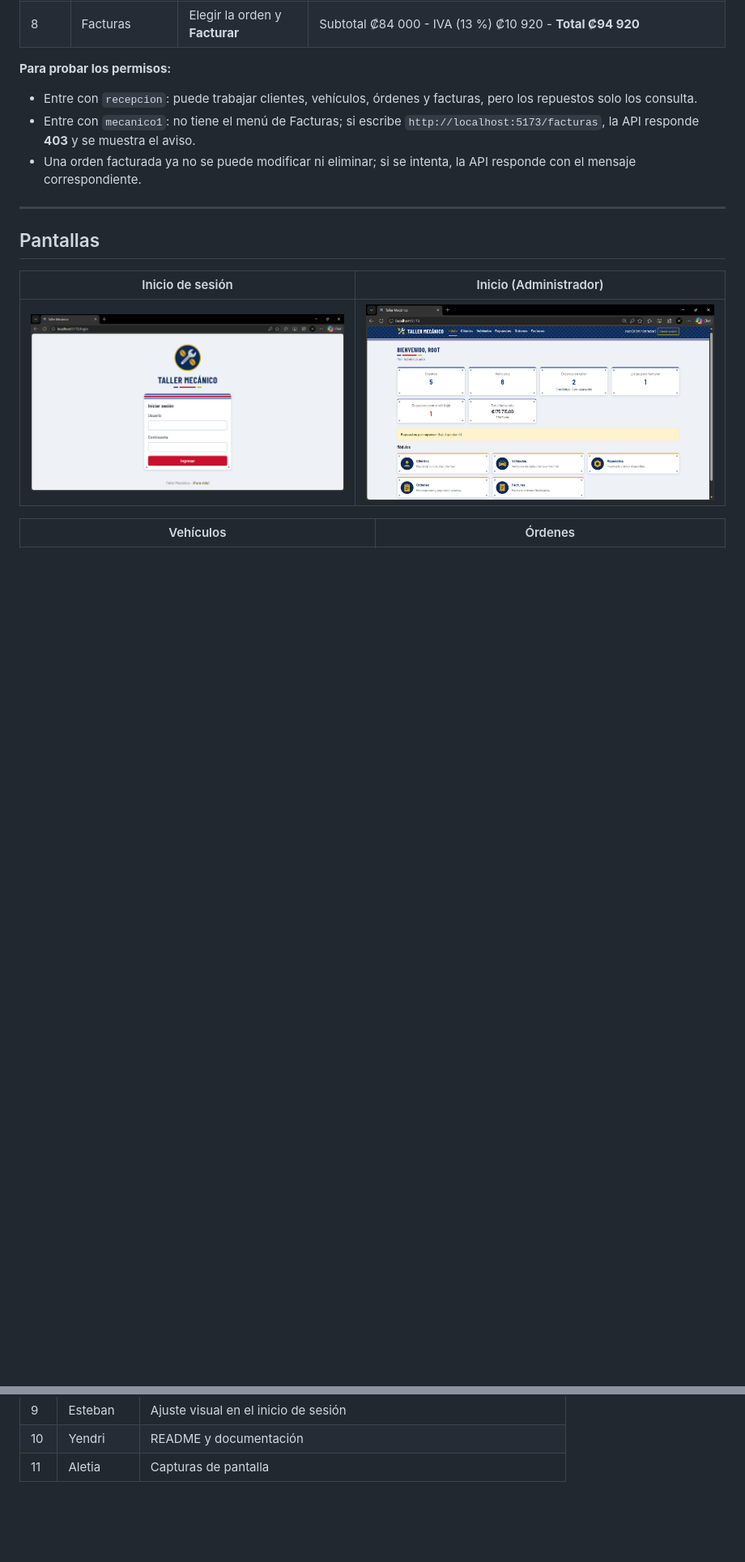
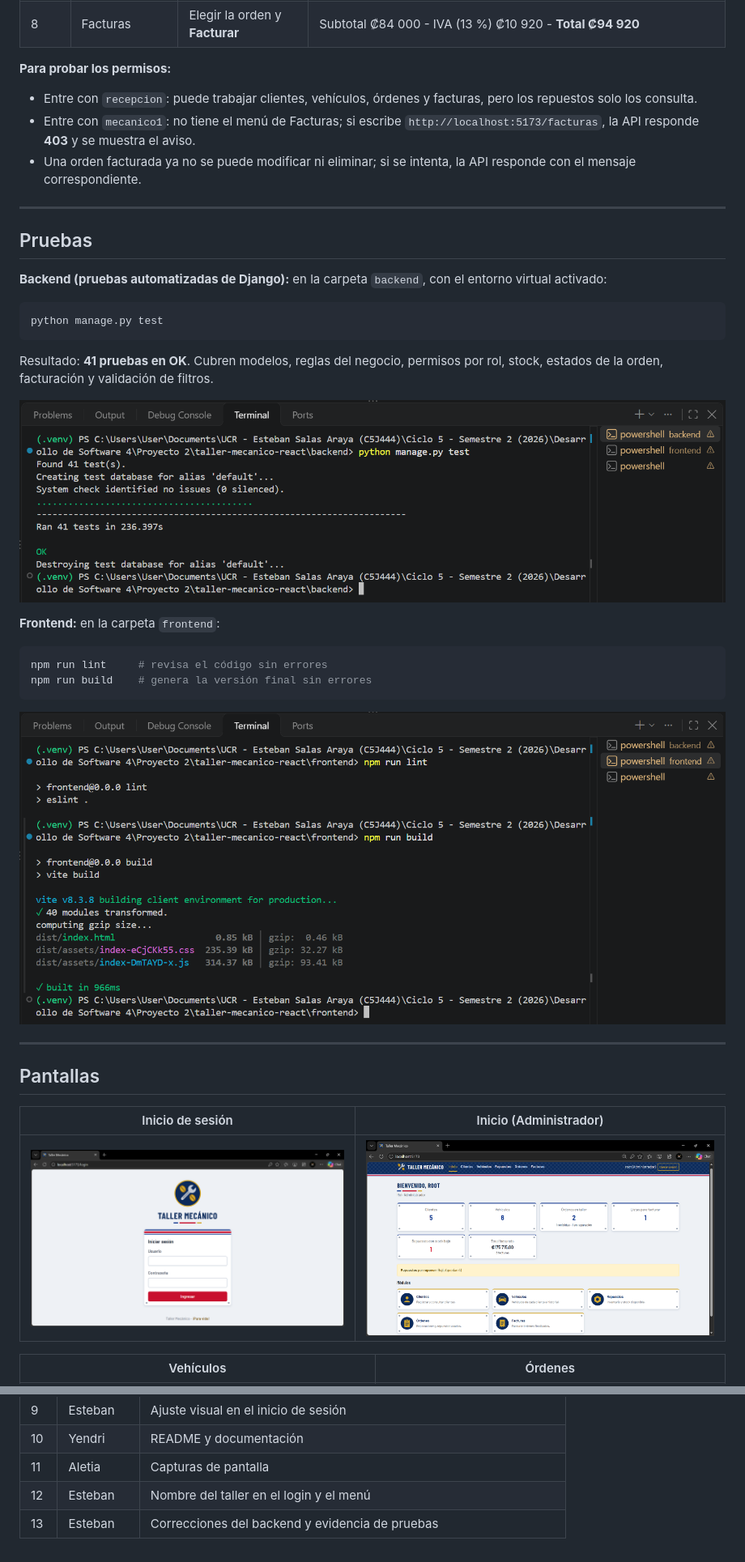
Before and after one commit to salas-araya-444/taller-mecanico-react, a Markdown page: README.md, 2 parts joined by grey strips. Shown at 81% size. Drawn GitHub-style; pictures changed too: docs/capturas/17-pruebas-backend.png (added), docs/capturas/18-lint-build-frontend.png (added); blank space fills up the shorter version.

Commit message:
Correcciones del backend y evidencia de pruebas

````diff
--- a/README.md
+++ b/README.md
@@ -160,6 +160,29 @@ Con estos datos se puede probar todo el recorrido de un carro en el taller, desd
 
 ---
 
+## Pruebas
+
+**Backend (pruebas automatizadas de Django):** en la carpeta `backend`, con el entorno virtual activado:
+
+```bash
+python manage.py test
+```
+
+Resultado: **41 pruebas en OK**. Cubren modelos, reglas del negocio, permisos por rol, stock, estados de la orden, facturación y validación de filtros.
+
+![Pruebas del backend](docs/capturas/17-pruebas-backend.png)
+
+**Frontend:** en la carpeta `frontend`:
+
+```bash
+npm run lint     # revisa el código sin errores
+npm run build    # genera la versión final sin errores
+```
+
+![Lint y build del frontend](docs/capturas/18-lint-build-frontend.png)
+
+---
+
 ## Pantallas
 
 | Inicio de sesión | Inicio (Administrador) |
@@ -195,3 +218,5 @@ El trabajo se dividió en Pull Requests. Cada integrante subió sus cambios desd
 | 9 | Esteban | Ajuste visual en el inicio de sesión |
 | 10 | Yendri | README y documentación |
 | 11 | Aletia | Capturas de pantalla |
+| 12 | Esteban | Nombre del taller en el login y el menú |
+| 13 | Esteban | Correcciones del backend y evidencia de pruebas |
````
Also changed, not shown: docs/DOCUMENTACION_FRONTEND.md (+2 -0 lines), 6 other files.
